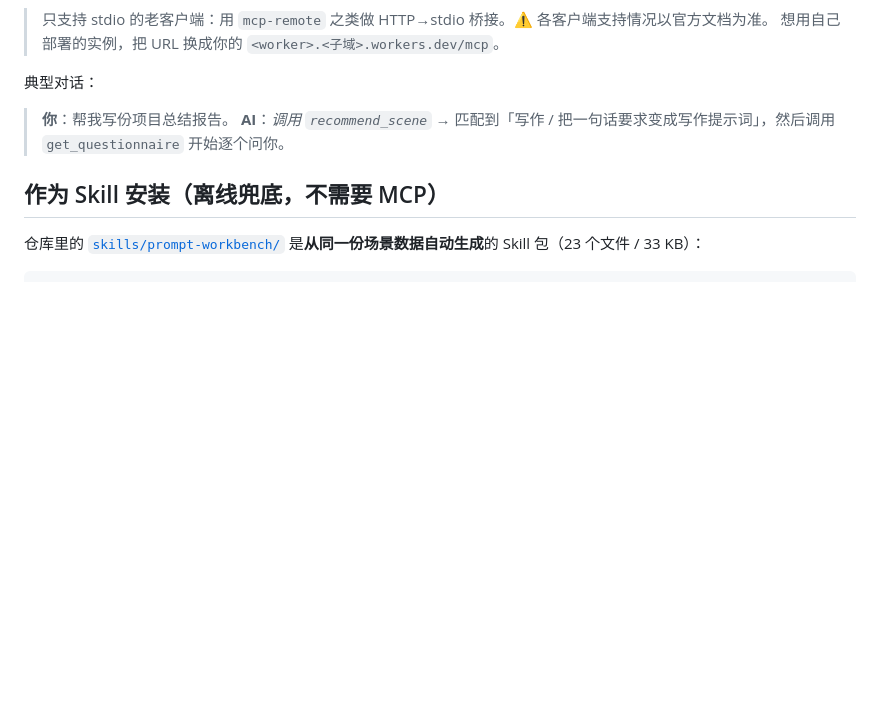
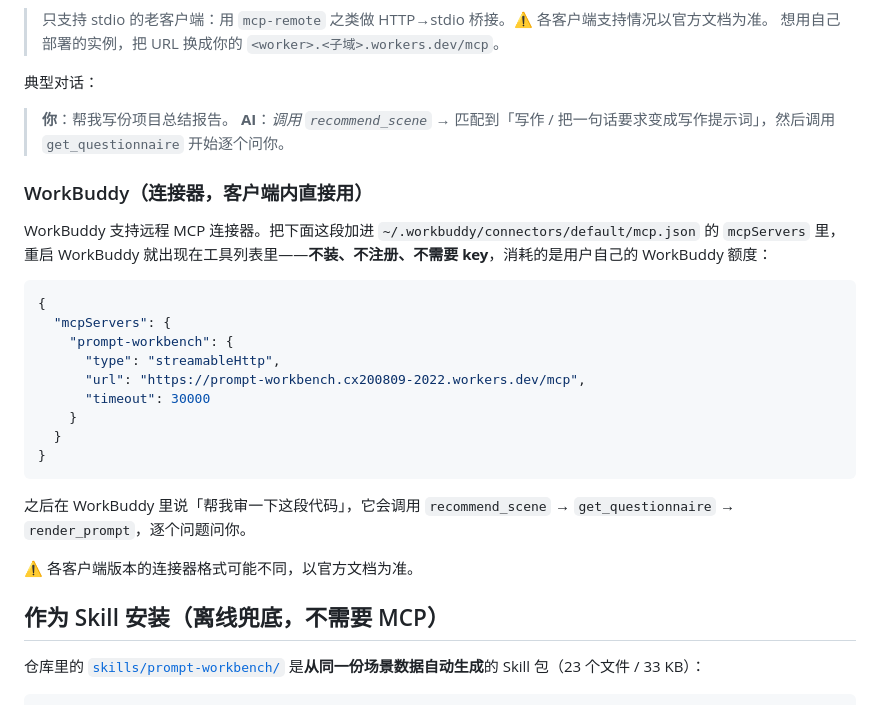
Before and after one commit to cx0806V/prompt-workbench, a Markdown page: README.md, the part around the change. Drawn GitHub-style; blank space fills up the shorter version.

Commit message:
docs: 补充 WorkBuddy 连接器用法（远程 MCP，客户端内直接用）

````diff
--- a/README.md
+++ b/README.md
@@ -107,6 +107,26 @@ npm run deploy
 
 > **你**：帮我写份项目总结报告。
 > **AI**：*调用 `recommend_scene`* → 匹配到「写作 / 把一句话要求变成写作提示词」，然后调用 `get_questionnaire` 开始逐个问你。
+
+### WorkBuddy（连接器，客户端内直接用）
+
+WorkBuddy 支持远程 MCP 连接器。把下面这段加进 `~/.workbuddy/connectors/default/mcp.json` 的 `mcpServers` 里，重启 WorkBuddy 就出现在工具列表里——**不装、不注册、不需要 key**，消耗的是用户自己的 WorkBuddy 额度：
+
+```json
+{
+  "mcpServers": {
+    "prompt-workbench": {
+      "type": "streamableHttp",
+      "url": "https://prompt-workbench.cx200809-2022.workers.dev/mcp",
+      "timeout": 30000
+    }
+  }
+}
+```
+
+之后在 WorkBuddy 里说「帮我审一下这段代码」，它会调用 `recommend_scene` → `get_questionnaire` → `render_prompt`，逐个问题问你。
+
+⚠️ 各客户端版本的连接器格式可能不同，以官方文档为准。
 
 ## 作为 Skill 安装（离线兜底，不需要 MCP）
 
````
